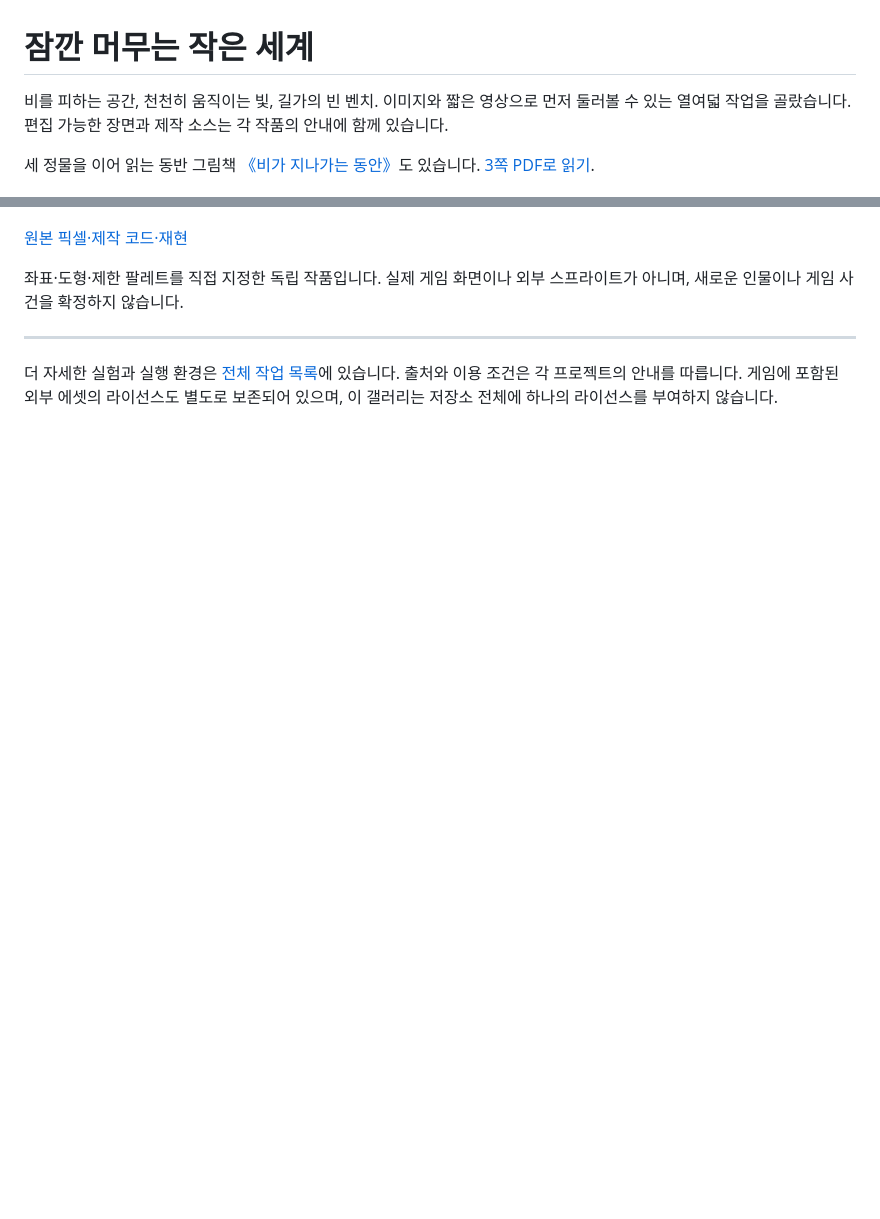
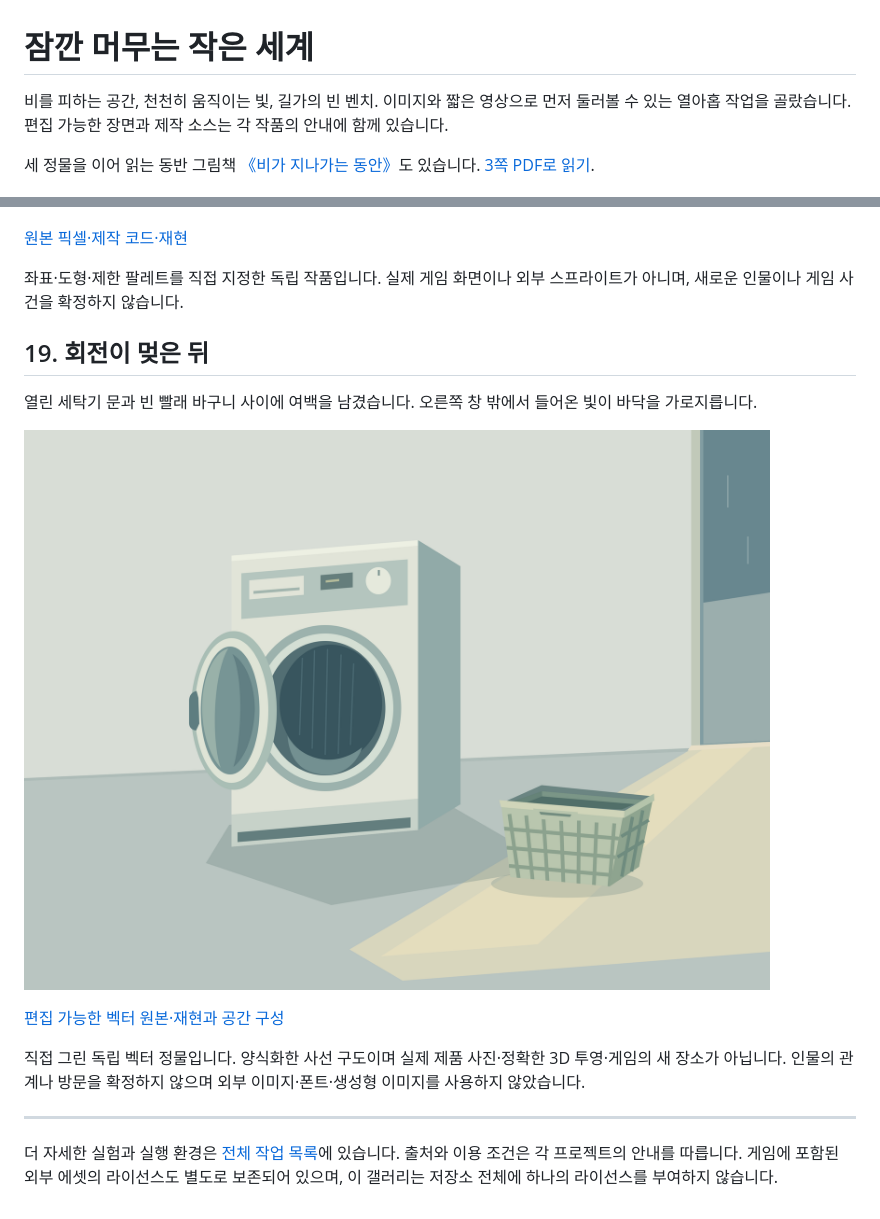
Before and after one commit to Hagazzusa/for-dots, a Markdown page: GALLERY.md, 2 parts joined by grey strips. Drawn GitHub-style; pictures changed too: after-the-turn/after_the_turn.png (added); blank space fills up the shorter version.

```diff
--- a/GALLERY.md
+++ b/GALLERY.md
@@ -1,7 +1,7 @@
 # 잠깐 머무는 작은 세계
 
 비를 피하는 공간, 천천히 움직이는 빛, 길가의 빈 벤치.
-이미지와 짧은 영상으로 먼저 둘러볼 수 있는 열여덟 작업을 골랐습니다.
+이미지와 짧은 영상으로 먼저 둘러볼 수 있는 열아홉 작업을 골랐습니다.
 편집 가능한 장면과 제작 소스는 각 작품의 안내에 함께 있습니다.
 
 세 정물을 이어 읽는 동반 그림책 [《비가 지나가는 동안》](quiet-storybook/README.md)도 있습니다. [3쪽 PDF로 읽기](quiet-storybook/While-the-Rain-Passes.pdf).
@@ -192,6 +192,16 @@
 
 좌표·도형·제한 팔레트를 직접 지정한 독립 작품입니다. 실제 게임 화면이나 외부 스프라이트가 아니며, 새로운 인물이나 게임 사건을 확정하지 않습니다.
 
+## 19. 회전이 멎은 뒤
+
+열린 세탁기 문과 빈 빨래 바구니 사이에 여백을 남겼습니다. 오른쪽 창 밖에서 들어온 빛이 바닥을 가로지릅니다.
+
+![회전이 멎은 뒤 — 직접 작성한 SVG의 Inkscape 렌더](after-the-turn/after_the_turn.png)
+
+[편집 가능한 벡터 원본·재현과 공간 구성](after-the-turn/README.md)
+
+직접 그린 독립 벡터 정물입니다. 양식화한 사선 구도이며 실제 제품 사진·정확한 3D 투영·게임의 새 장소가 아닙니다. 인물의 관계나 방문을 확정하지 않으며 외부 이미지·폰트·생성형 이미지를 사용하지 않았습니다.
+
 ---
 
 더 자세한 실험과 실행 환경은 [전체 작업 목록](README.md)에 있습니다.
```
Also changed, not shown: README.md (+1 -0 lines), after-the-turn/README.md (added, +23 -0 lines), 5 other files.
